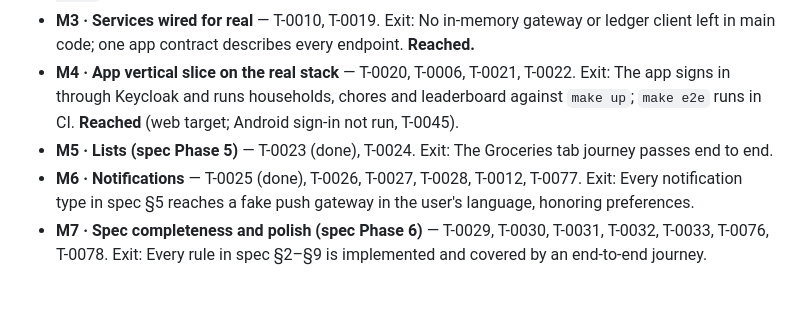
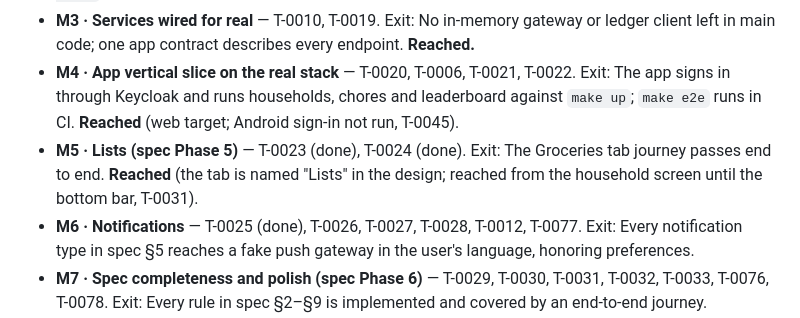
Before and after one commit to Ahzed11/BetterHome, a Markdown page: documentation/tasks.md, the part around the change. Rendered like a GitHub page; blank space fills up the shorter version.

Commit message:
docs: M5 reached in the roadmap
Co-Authored-By: Claude Sonnet 5.5 <noreply@anthropic.com>
Claude-Session: https://claude.ai/code/session_01FZmf4zhZivqCTDckiGsd4x

```diff
--- a/documentation/tasks.md
+++ b/documentation/tasks.md
@@ -71,7 +71,7 @@ Milestones in delivery order (vertical slice first). A milestone is reached when
 * **M2 · Toolchain, local stack, gates, CI** — T-0015, T-0016, T-0017, T-0005, T-0018. Exit: `make up` runs all five services; `make check` enforces AGENTS §5.3 and runs in CI on every pull request. **Reached**, except what the product owner parked: the dependency audit (T-0038), and image builds in `make check` (T-0046).
 * **M3 · Services wired for real** — T-0010, T-0019. Exit: No in-memory gateway or ledger client left in main code; one app contract describes every endpoint. **Reached.**
 * **M4 · App vertical slice on the real stack** — T-0020, T-0006, T-0021, T-0022. Exit: The app signs in through Keycloak and runs households, chores and leaderboard against `make up`; `make e2e` runs in CI. **Reached** (web target; Android sign-in not run, T-0045).
-* **M5 · Lists (spec Phase 5)** — T-0023 (done), T-0024. Exit: The Groceries tab journey passes end to end.
+* **M5 · Lists (spec Phase 5)** — T-0023 (done), T-0024 (done). Exit: The Groceries tab journey passes end to end. **Reached** (the tab is named "Lists" in the design; reached from the household screen until the bottom bar, T-0031).
 * **M6 · Notifications** — T-0025 (done), T-0026, T-0027, T-0028, T-0012, T-0077. Exit: Every notification type in spec §5 reaches a fake push gateway in the user's language, honoring preferences.
 * **M7 · Spec completeness and polish (spec Phase 6)** — T-0029, T-0030, T-0031, T-0032, T-0033, T-0076, T-0078. Exit: Every rule in spec §2–§9 is implemented and covered by an end-to-end journey.
 * **M8 · Deploy and launch** — T-0004, T-0034, T-0035. Exit: The stack runs on OpenShift with migrations as Jobs, and signed store builds are produced. Blocked until an OpenShift cluster is available; until then Podman Compose is the target platform.
```
